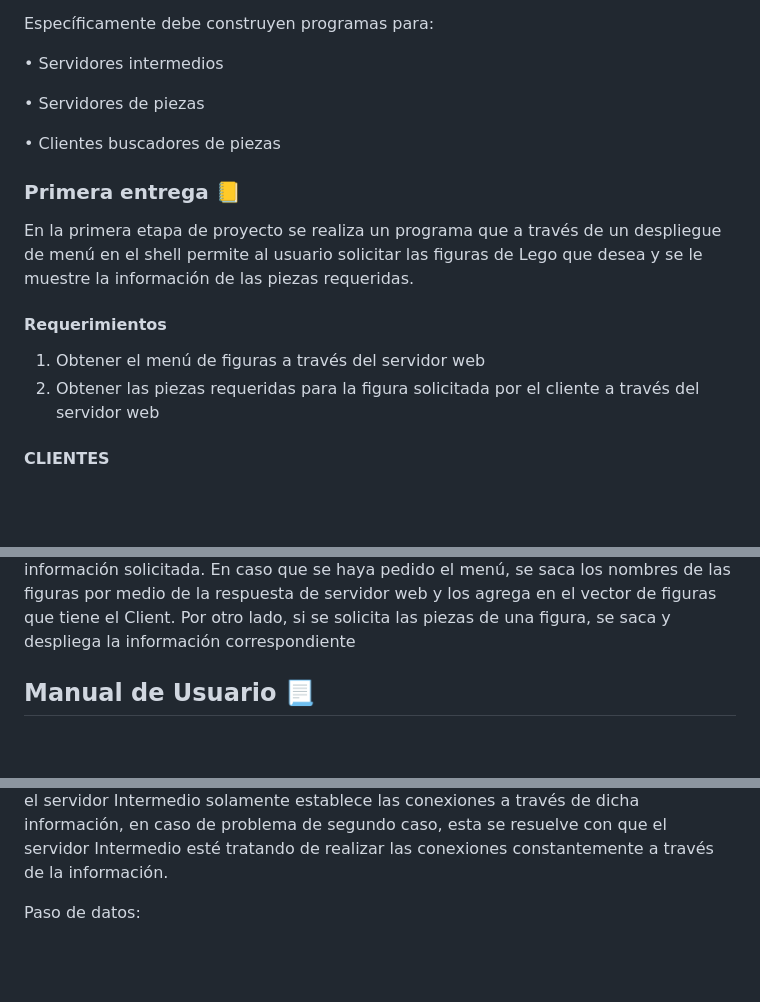
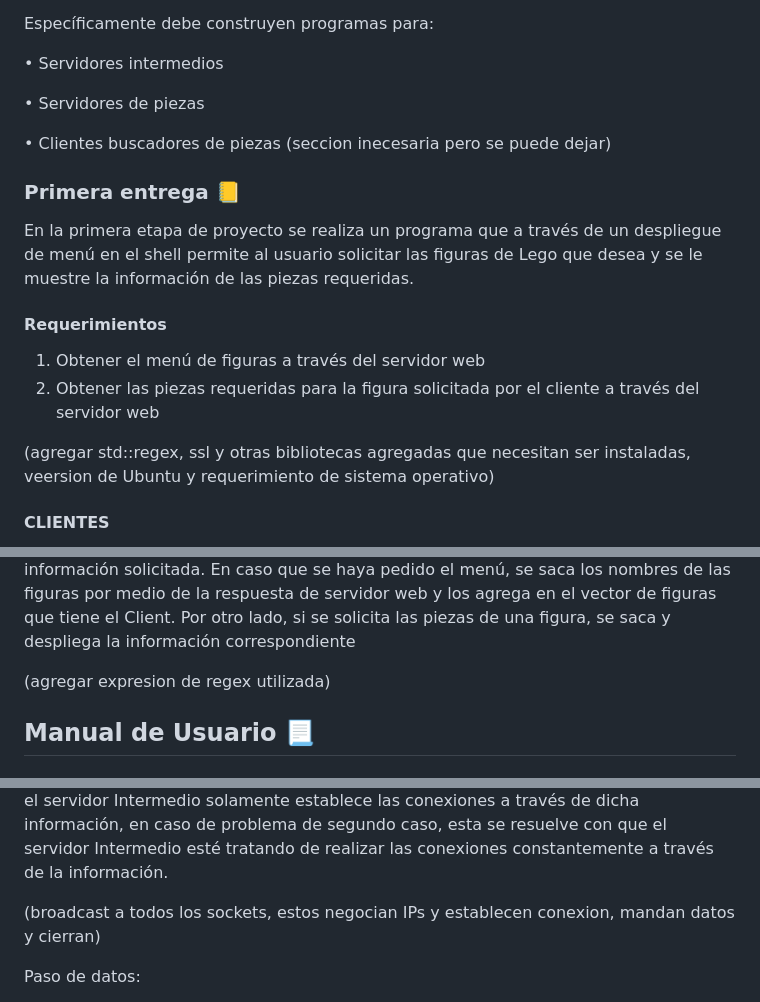
Before and after one commit to joseph97svk/HarborCLS, a Markdown page: README.md, 3 parts joined by grey strips. GitHub-like rendering; blank space fills up the shorter version.

Commit message:
Suggestions on read me noted

```diff
--- a/README.md
+++ b/README.md
@@ -13,6 +13,7 @@ Específicamente debe construyen programas para:
 • Servidores de piezas
 
 • Clientes buscadores de piezas
+(seccion inecesaria pero se puede dejar)
 
 ### Primera entrega 📒
 
@@ -22,6 +23,8 @@ En la primera etapa de proyecto se realiza un programa que a través de un despl
 
 1. Obtener el menú de figuras a través del servidor web
 2. Obtener las piezas requeridas para la figura solicitada por el cliente a través del servidor web
+
+(agregar std::regex, ssl y otras bibliotecas agregadas que necesitan ser instaladas, veersion de Ubuntu y requerimiento de sistema operativo)
 
 #### CLIENTES
 
@@ -46,6 +49,7 @@ regexAnalyzer(bool requestMenu, std::string& line): analiza segmentos de código
 
 processRequest(bool requestMenu): Procesa la respuesta de servidor web después de que se realiza una solicitud, se utiliza la biblioteca regex para el análisis de lenguaje html que el servidor web construye, que por medio de expresiones regulares se saca la información solicitada. En caso que se haya pedido el menú, se saca los nombres de las figuras por medio de la respuesta de servidor web y los agrega en el vector de figuras que tiene el Client. Por otro lado, si se solicita las piezas de una figura, se saca y despliega la información correspondiente
 
+(agregar expresion de regex utilizada)
 
 ## Manual de Usuario 📃
 
@@ -119,6 +123,8 @@ Protocolo de comunicación para adicionar o eliminar servidores de piezas a serv
 Para ambos casos se establece conexión con el cliente por medio del Socket.
 Uso de un archivo de texto manejado por el servidor de intermedio que contenga la información IP y el puerto de cada servidor de pieza levantado, este archivo de texto se debe de actualizar cada vez que se descarte o levante un servidor de pieza. Para el primer caso el servidor Intermedio solamente establece las conexiones a través de dicha información, en caso de problema de segundo caso, esta se resuelve con que el servidor Intermedio esté tratando de realizar las conexiones constantemente a través de la información.
 
+(broadcast a todos los sockets, estos negocian IPs y establecen conexion, mandan datos y cierran)
+
 
 Paso de datos:
 
```
